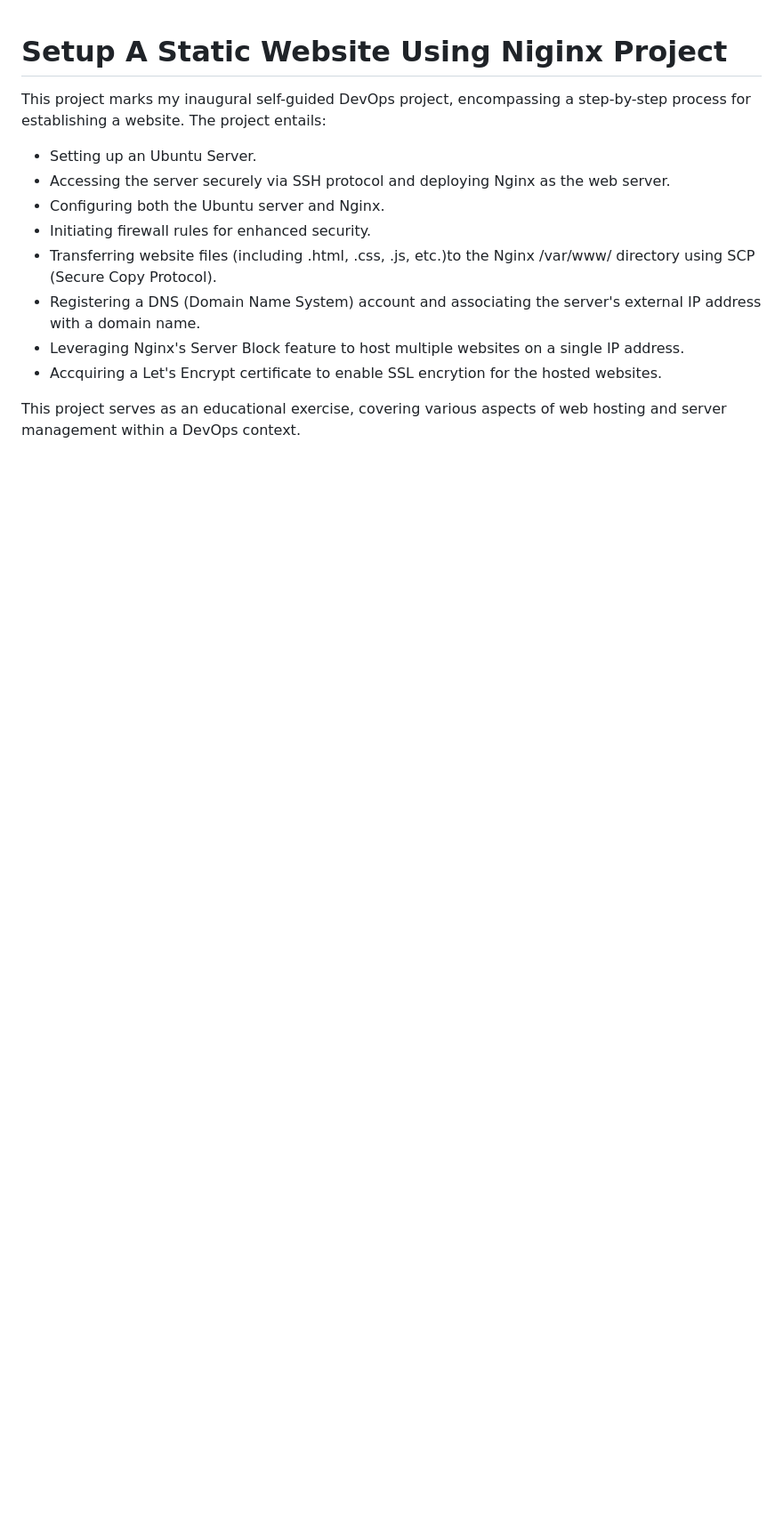
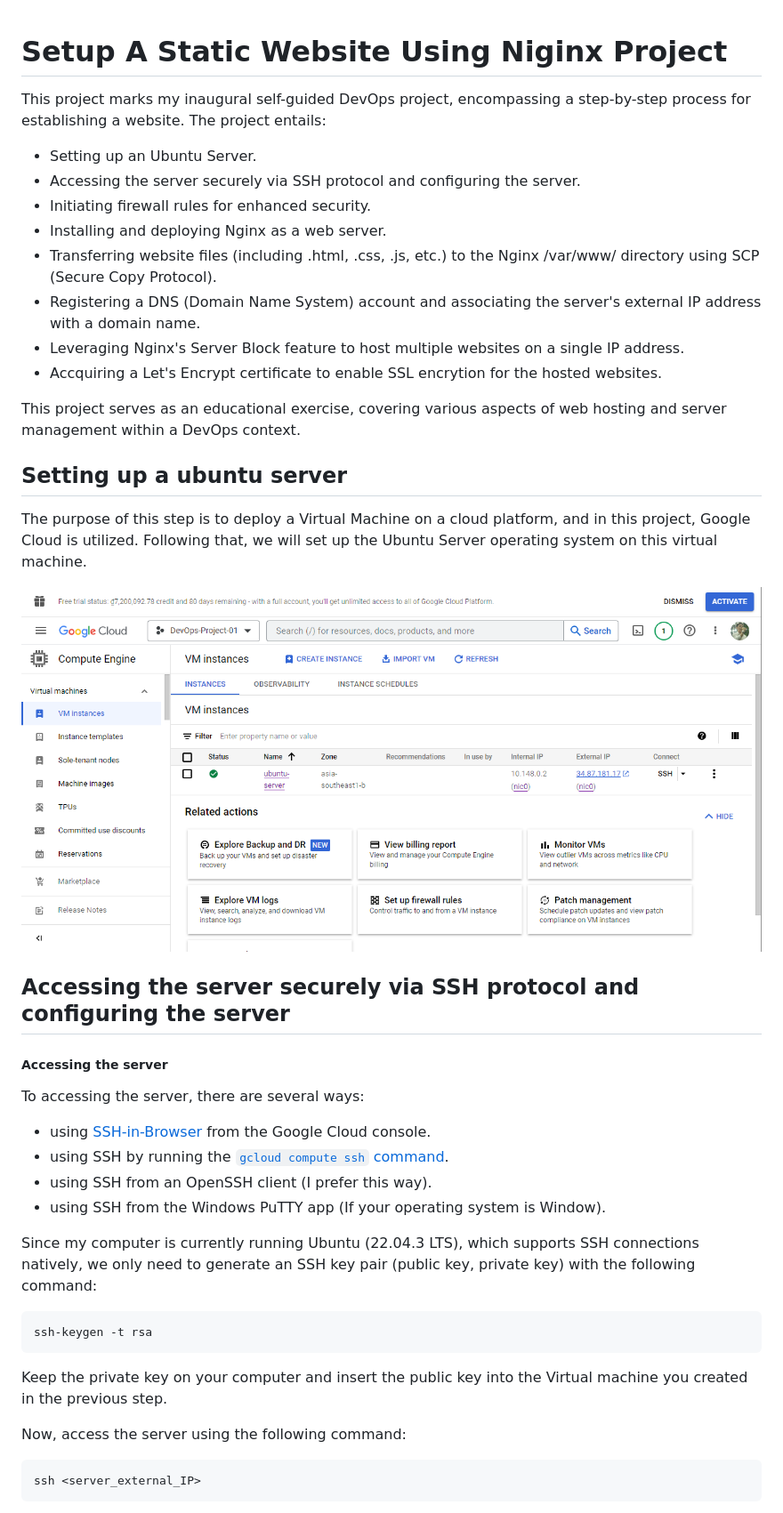
Before and after one commit to HaiTuyen/Devops-projects-for-self-study, a Markdown page: README.md, the part around the change printed below. Shown: that part at 89% size. Drawn GitHub-style; pictures changed too: image/README/1695092965829.png (added); blank space fills up the shorter version.

````diff
--- a/README.md
+++ b/README.md
@@ -3,12 +3,44 @@
 This project marks my inaugural self-guided DevOps project, encompassing a step-by-step process for establishing a website. The project entails:
 
 - Setting up an Ubuntu Server.
-- Accessing the server securely via SSH protocol and deploying Nginx as the web server.
-- Configuring both the Ubuntu server and Nginx.
+- Accessing the server securely via SSH protocol and configuring the server.
 - Initiating firewall rules for enhanced security.
-- Transferring website files (including .html, .css, .js, etc.)to the Nginx /var/www/ directory using SCP (Secure Copy Protocol).
+- Installing and deploying Nginx as a web server.
+- Transferring website files (including .html, .css, .js, etc.) to the Nginx /var/www/ directory using SCP (Secure Copy Protocol).
 - Registering a DNS (Domain Name System) account and associating the server's external IP address with a domain name.
 - Leveraging Nginx's Server Block feature to host multiple websites on a single IP address.
 - Accquiring a Let's Encrypt certificate to enable SSL encrytion for the hosted websites.
 
 This project serves as an educational exercise, covering various aspects of web hosting and server management within a DevOps context.
+
+## Setting up a ubuntu server
+
+The purpose of this step is to deploy a Virtual Machine on a cloud platform, and in this project, Google Cloud is utilized. Following that, we will set up the Ubuntu Server operating system on this virtual machine.
+
+![1695092965829](image/README/1695092965829.png)
+
+## Accessing the server securely via SSH protocol and configuring the server
+
+##### Accessing the server
+
+To accessing the server, there are several ways:
+
+* using [SSH-in-Browser](https://cloud.google.com/compute/docs/ssh-in-browser) from the Google Cloud console.
+* using SSH by running the [`gcloud compute ssh` command](https://cloud.google.com/sdk/gcloud/reference/compute/ssh).
+* using SSH from an OpenSSH client (I prefer this way).
+* using SSH from the Windows PuTTY app (If your operating system is Window).
+
+Since my computer is currently running Ubuntu (22.04.3 LTS), which supports SSH connections natively, we only need to generate an SSH key pair (public key, private key) with the following command:
+
+```plaintext
+ssh-keygen -t rsa
+```
+
+Keep the private key on your computer and insert the public key into the Virtual machine you created in the previous step.
+
+Now, access the server using the following command:
+
+```
+ssh <server_external_IP>
+```
+
````
Also changed, not shown: other parts of README.md (+115 -0 lines), image/README/1695092964189.png (added), image/README/1695108016796.png (added).
